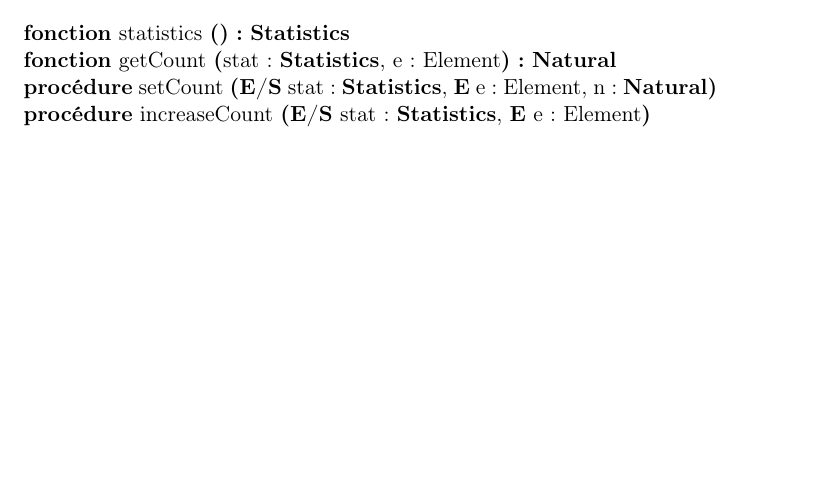
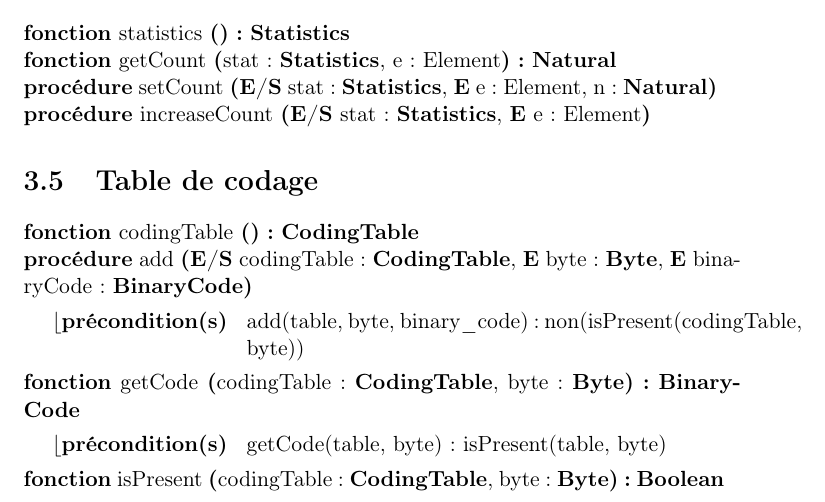
Before and after one commit to AlixANNERAUD/Huffman_compressor, a LaTeX document (rapport/rapport.tex, which reads rapport/conceptionPreliminaire/tableDeCodage.tex): part of page 11 of 13, cut so that both start at the same text, the shorter picture padded with empty space. Compiled offline with pdfLaTeX.

Commit message:
Write preliminary design of coding table #17

```diff
--- /dev/null
+++ b/rapport/conceptionPreliminaire/tableDeCodage.tex
@@ -0,0 +1,10 @@
+\section{Table de codage}
+
+\begin{algorithme}
+    \signatureFonction{codingTable}{}{\codingTable}{}
+    \signatureProcedure{add}{\paramEntreeSortie{codingTable : \codingTable}, \paramEntree{byte : \byte}, \paramEntree{binaryCode : \binaryCode}}
+    {add(table, byte, binary\_code): non(isPresent(codingTable, byte))}
+    \signatureFonction{getCode}{codingTable : \codingTable, byte : \byte}{\binaryCode}
+    {getCode(table, byte): isPresent(table, byte)}
+    \signatureFonction{isPresent}{codingTable : \codingTable, byte : \byte}{\booleen}{}
+\end{algorithme}
```
Also changed, not shown: rapport/conceptionPreliminaire/conceptionPreliminaire.tex (+2 -0 lines).
